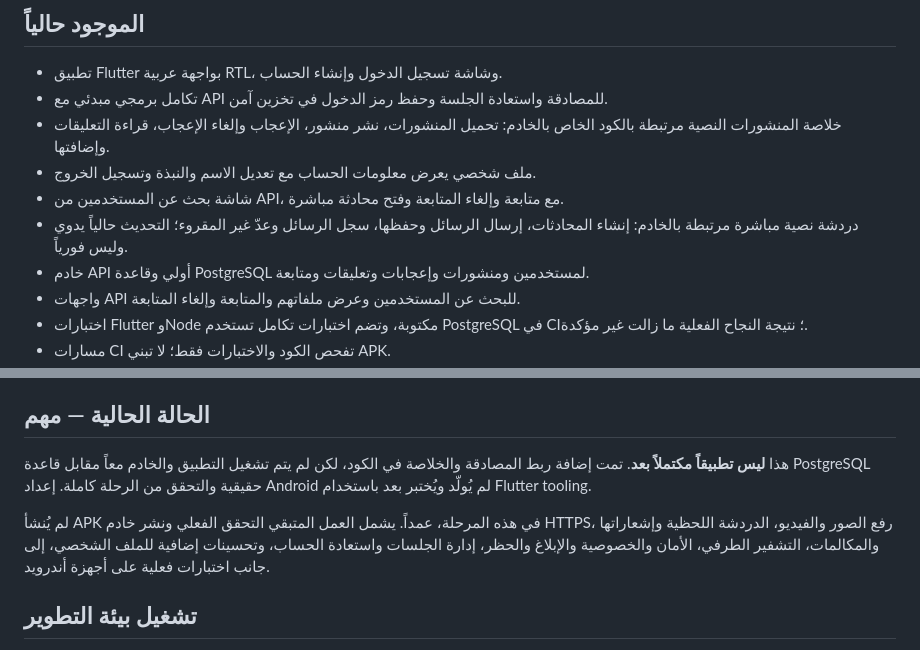
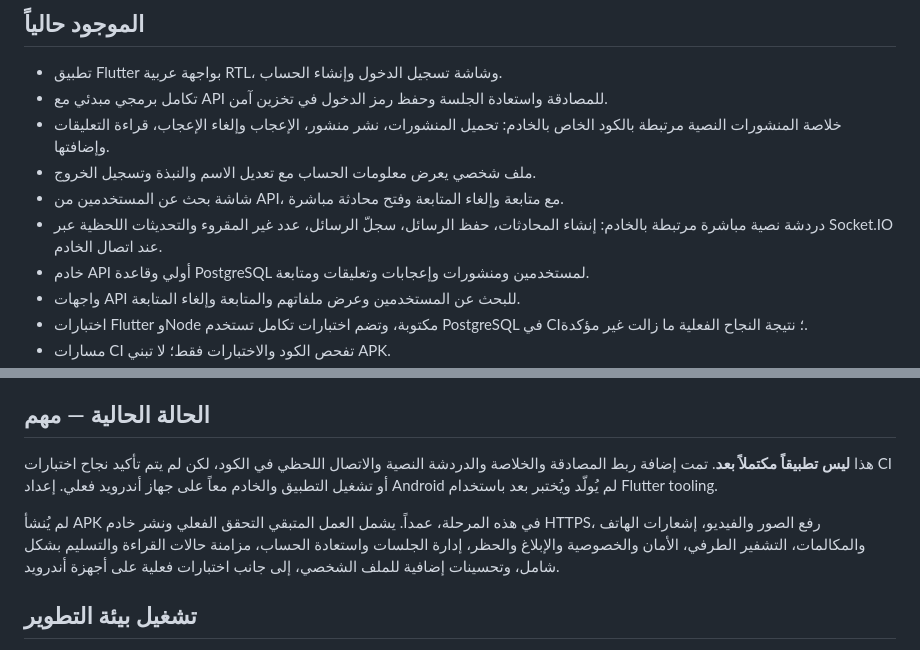
Before and after one commit to hassoun523c-debug/fayko, a Markdown page: README.md, 2 parts joined by grey strips. GitHub-like rendering.

Commit message:
docs: reflect realtime text chat implementation

```diff
--- a/README.md
+++ b/README.md
@@ -9,7 +9,7 @@
 - خلاصة المنشورات النصية مرتبطة بالكود الخاص بالخادم: تحميل المنشورات، نشر منشور، الإعجاب وإلغاء الإعجاب، قراءة التعليقات وإضافتها.
 - ملف شخصي يعرض معلومات الحساب مع تعديل الاسم والنبذة وتسجيل الخروج.
 - شاشة بحث عن المستخدمين من API، مع متابعة وإلغاء المتابعة وفتح محادثة مباشرة.
-- دردشة نصية مباشرة مرتبطة بالخادم: إنشاء المحادثات، إرسال الرسائل وحفظها، سجل الرسائل وعدّ غير المقروء؛ التحديث حالياً يدوي وليس فورياً.
+- دردشة نصية مباشرة مرتبطة بالخادم: إنشاء المحادثات، حفظ الرسائل، سجلّ الرسائل، عدد غير المقروء والتحديثات اللحظية عبر Socket.IO عند اتصال الخادم.
 - خادم API أولي وقاعدة PostgreSQL لمستخدمين ومنشورات وإعجابات وتعليقات ومتابعة.
 - واجهات API للبحث عن المستخدمين وعرض ملفاتهم والمتابعة وإلغاء المتابعة.
 - اختبارات Flutter وNode مكتوبة، وتضم اختبارات تكامل تستخدم PostgreSQL في CI؛ نتيجة النجاح الفعلية ما زالت غير مؤكدة.
@@ -23,9 +23,9 @@
 
 ## الحالة الحالية — مهم
 
-هذا **ليس تطبيقاً مكتملاً بعد**. تمت إضافة ربط المصادقة والخلاصة في الكود، لكن لم يتم تشغيل التطبيق والخادم معاً مقابل قاعدة PostgreSQL حقيقية والتحقق من الرحلة كاملة. إعداد Android لم يُولّد ويُختبر بعد باستخدام Flutter tooling.
+هذا **ليس تطبيقاً مكتملاً بعد**. تمت إضافة ربط المصادقة والخلاصة والدردشة النصية والاتصال اللحظي في الكود، لكن لم يتم تأكيد نجاح اختبارات CI أو تشغيل التطبيق والخادم معاً على جهاز أندرويد فعلي. إعداد Android لم يُولّد ويُختبر بعد باستخدام Flutter tooling.
 
-لم يُنشأ APK في هذه المرحلة، عمداً. يشمل العمل المتبقي التحقق الفعلي ونشر خادم HTTPS، رفع الصور والفيديو، الدردشة اللحظية وإشعاراتها والمكالمات، التشفير الطرفي، الأمان والخصوصية والإبلاغ والحظر، إدارة الجلسات واستعادة الحساب، وتحسينات إضافية للملف الشخصي، إلى جانب اختبارات فعلية على أجهزة أندرويد.
+لم يُنشأ APK في هذه المرحلة، عمداً. يشمل العمل المتبقي التحقق الفعلي ونشر خادم HTTPS، رفع الصور والفيديو، إشعارات الهاتف والمكالمات، التشفير الطرفي، الأمان والخصوصية والإبلاغ والحظر، إدارة الجلسات واستعادة الحساب، مزامنة حالات القراءة والتسليم بشكل شامل، وتحسينات إضافية للملف الشخصي، إلى جانب اختبارات فعلية على أجهزة أندرويد.
 
 ## تشغيل بيئة التطوير
 
```
